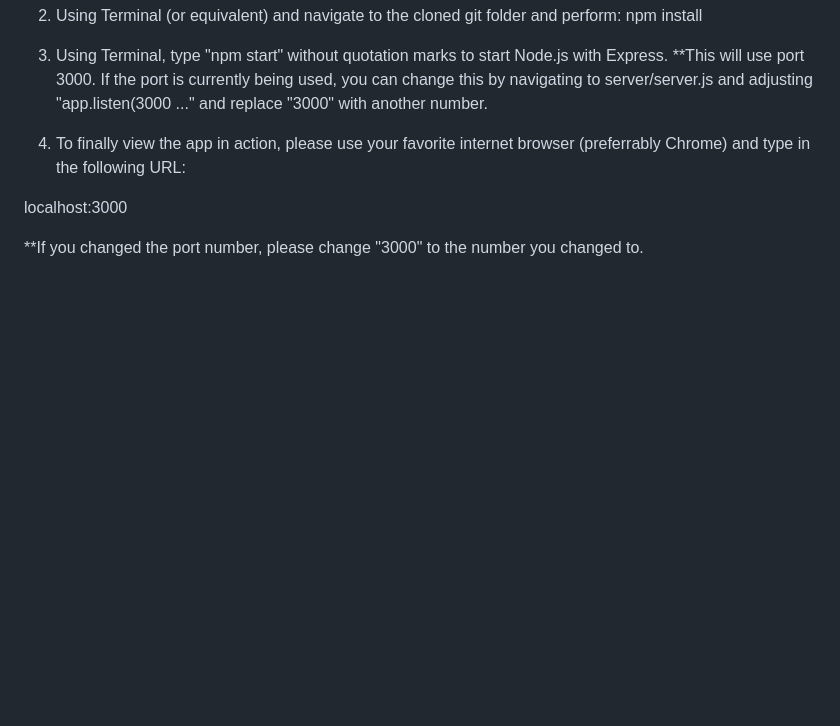
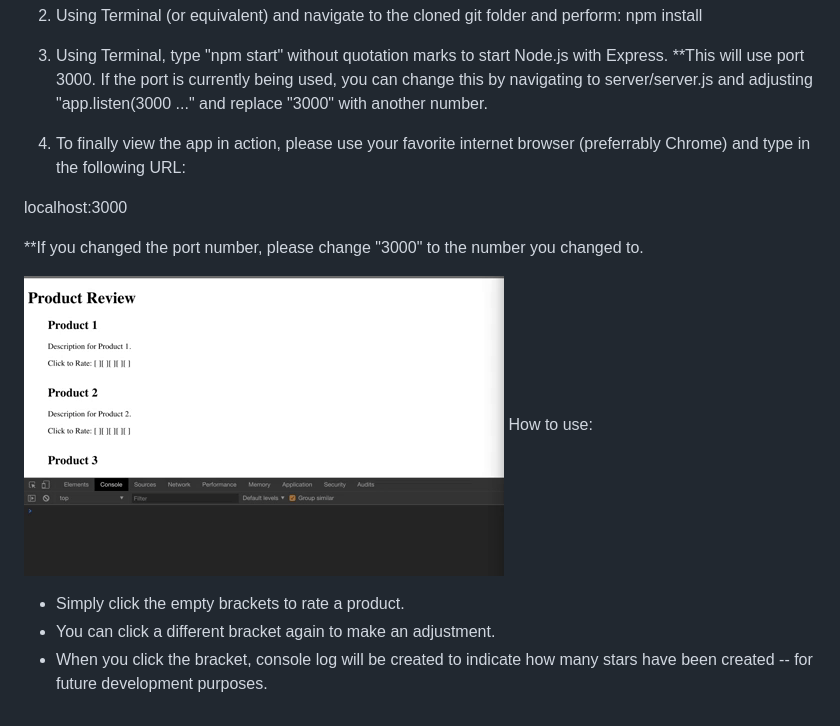
Before and after one commit to fyun89/angularjs-star-rating-widget-global-logic, a Markdown page: README.md, the part around the change. GitHub-like rendering; pictures changed too: star-rating-gif.gif (added); blank space fills up the shorter version.

Commit message:
MVP working star rating

```diff
--- a/README.md
+++ b/README.md
@@ -22,3 +22,9 @@ In order to display the functioning page, please do the following:
 localhost:3000
 
 **If you changed the port number, please change "3000" to the number you changed to.
+
+![](star-rating-gif.gif)
+How to use:
+- Simply click the empty brackets to rate a product.
+- You can click a different bracket again to make an adjustment.
+- When you click the bracket, console log will be created to indicate how many stars have been created -- for future development purposes.
```
Also changed, not shown: 1 other file.
